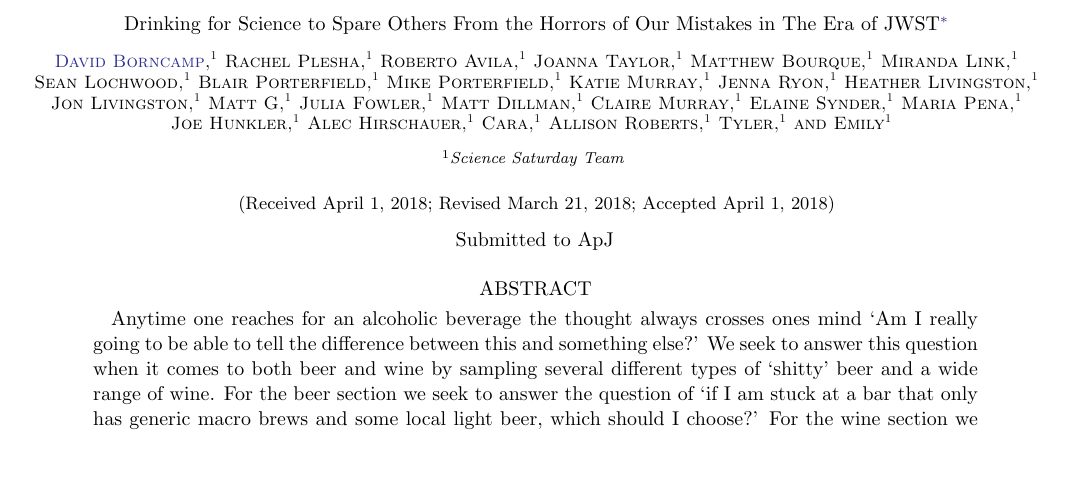
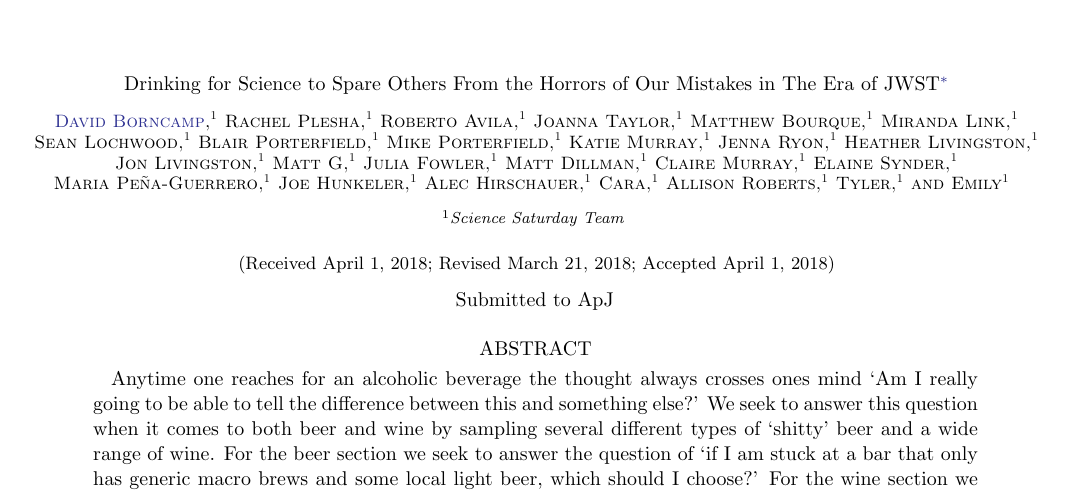
Before and after one commit to dborncamp/ScienceSaturday, a LaTeX paper (tex/DrinkingForScience.tex): part of page 1 of 2, cut so that both start at the same text, the shorter picture padded with empty space. Compiled offline with pdfLaTeX.

Commit message:
Fix surnames for Joe and Maria
Signed-off-by: Joseph Hunkeler <jhunkeler@gmail.com>

```diff
--- a/tex/DrinkingForScience.tex
+++ b/tex/DrinkingForScience.tex
@@ -223,10 +223,10 @@
 \author{Elaine Synder}
 \affil{Science Saturday Team}
 
-\author{Maria Pena}
+\author{Maria Peña-Guerrero}
 \affil{Science Saturday Team}
 
-\author{Joe Hunkler}
+\author{Joe Hunkeler}
 \affil{Science Saturday Team}
 
 \author{Alec Hirschauer}
```
